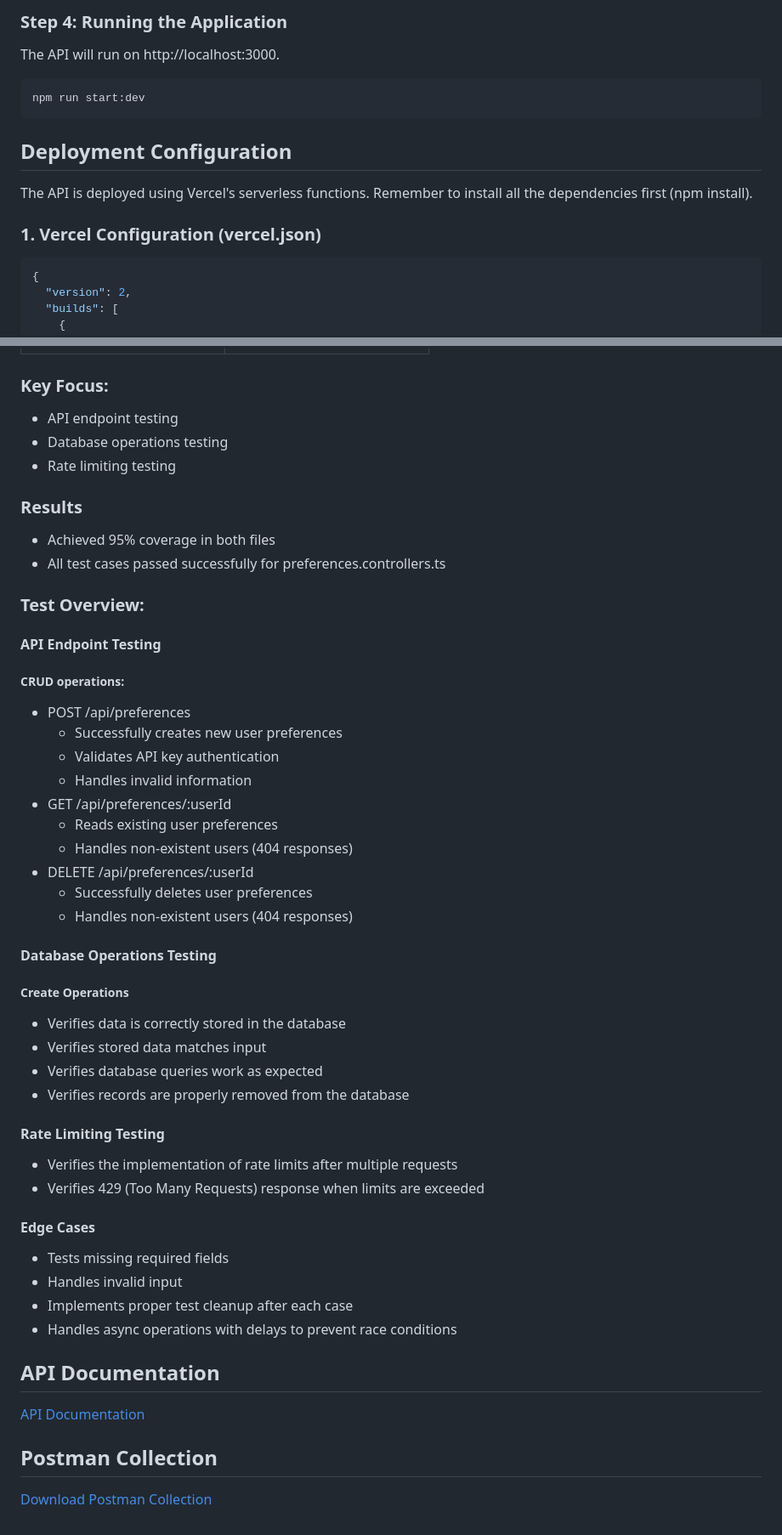
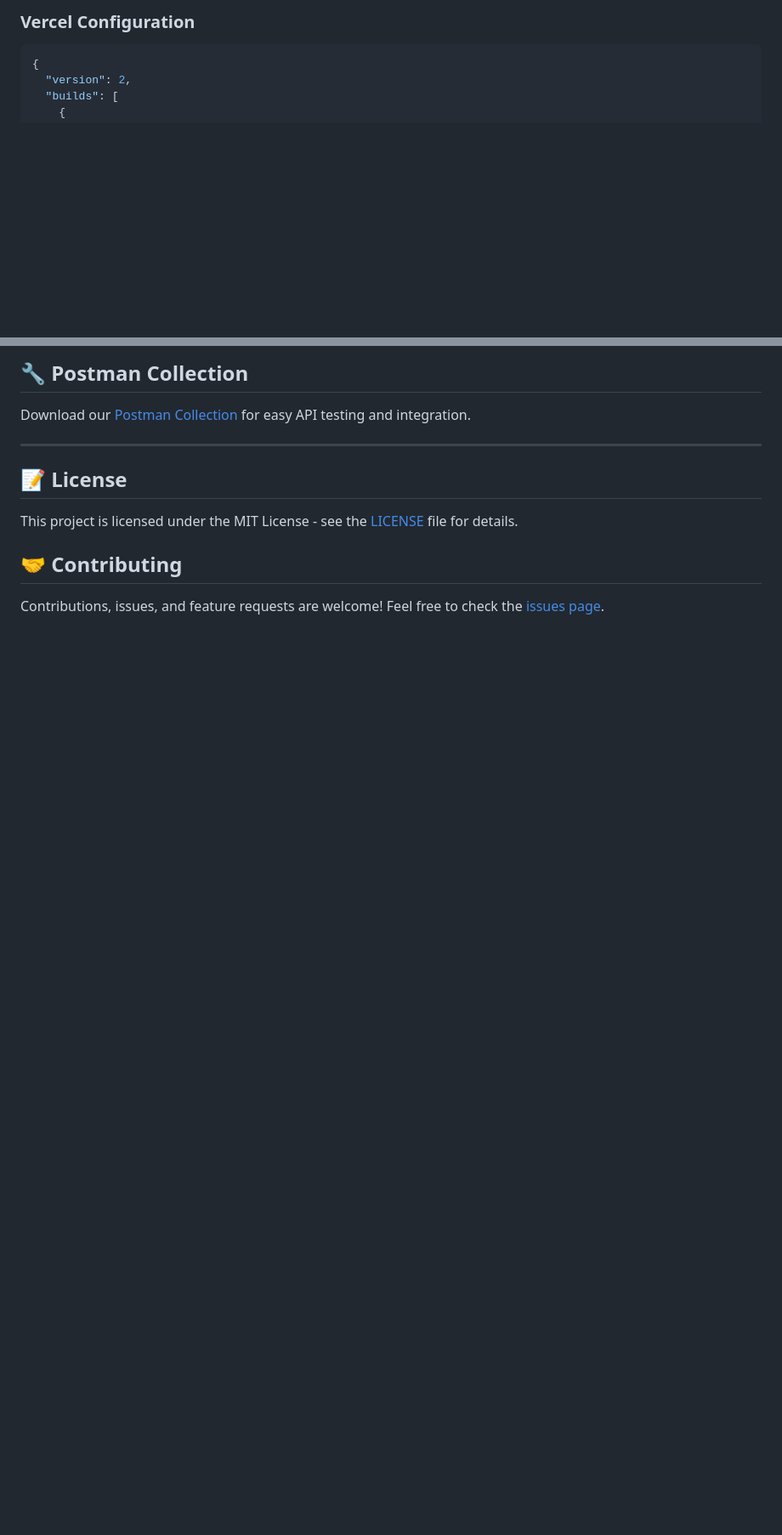
Before and after one commit to nerdyEther/zigment_api_assignment, a Markdown page: README.md, 2 parts joined by grey strips. Shown: that part at 85% size. Rendered like a GitHub page; blank space fills up the shorter version.

````diff
--- a/README.md
+++ b/README.md
@@ -140,18 +100,4 @@ PORT=3000
-### Step 4: Running the Application
-
-The API will run on http://localhost:3000.
-
-```bash
-npm run start:dev
-```
-
-## Deployment Configuration
-
-The API is deployed using Vercel's serverless functions.
-Remember to install all the dependencies first (npm install).
-
-### 1. Vercel Configuration (vercel.json)
-
+### Vercel Configuration
 ```json
 {
   "version": 2,
@@ -320,51 +169,14 @@ This test validates complete integration of following components:
 
+## 🔧 Postman Collection
 
-### Key Focus:
-* API endpoint testing
-* Database operations testing
-* Rate limiting testing
+Download our [Postman Collection](./ZIGMENT_POSTMANC.json) for easy API testing and integration.
 
-### Results
-* Achieved 95% coverage in both files
-* All test cases passed successfully for preferences.controllers.ts
+---
 
-### Test Overview:
+## 📝 License
 
-#### API Endpoint Testing
-##### CRUD operations:
-* POST /api/preferences
-    * Successfully creates new user preferences
-    * Validates API key authentication
-    * Handles invalid information
-* GET /api/preferences/:userId
-    * Reads existing user preferences
-    * Handles non-existent users (404 responses)
-* DELETE /api/preferences/:userId
-    * Successfully deletes user preferences
-    * Handles non-existent users (404 responses)
+This project is licensed under the MIT License - see the [LICENSE](LICENSE) file for details.
 
-#### Database Operations Testing
-##### Create Operations
-* Verifies data is correctly stored in the database
-* Verifies stored data matches input
-* Verifies database queries work as expected
-* Verifies records are properly removed from the database
+## 🤝 Contributing
 
-#### Rate Limiting Testing
-* Verifies the implementation of rate limits after multiple requests
-* Verifies 429 (Too Many Requests) response when limits are exceeded
-
-#### Edge Cases
-* Tests missing required fields
-* Handles invalid input
-* Implements proper test cleanup after each case
-* Handles async operations with delays to prevent race conditions
-
-
-## API Documentation
-
-[API Documentation](https://docs.google.com/document/d/1Hs99-BUMhE-FcqlX4I2enQbNVxWhsyEycOeLC0p_Ycw/edit?usp=sharing)
-
-## Postman Collection
-
-[Download Postman Collection](./ZIGMENT_POSTMANC.json)
+Contributions, issues, and feature requests are welcome! Feel free to check the [issues page](../../issues).
````
Also changed, not shown: other parts of README.md (+71 -208 lines).
